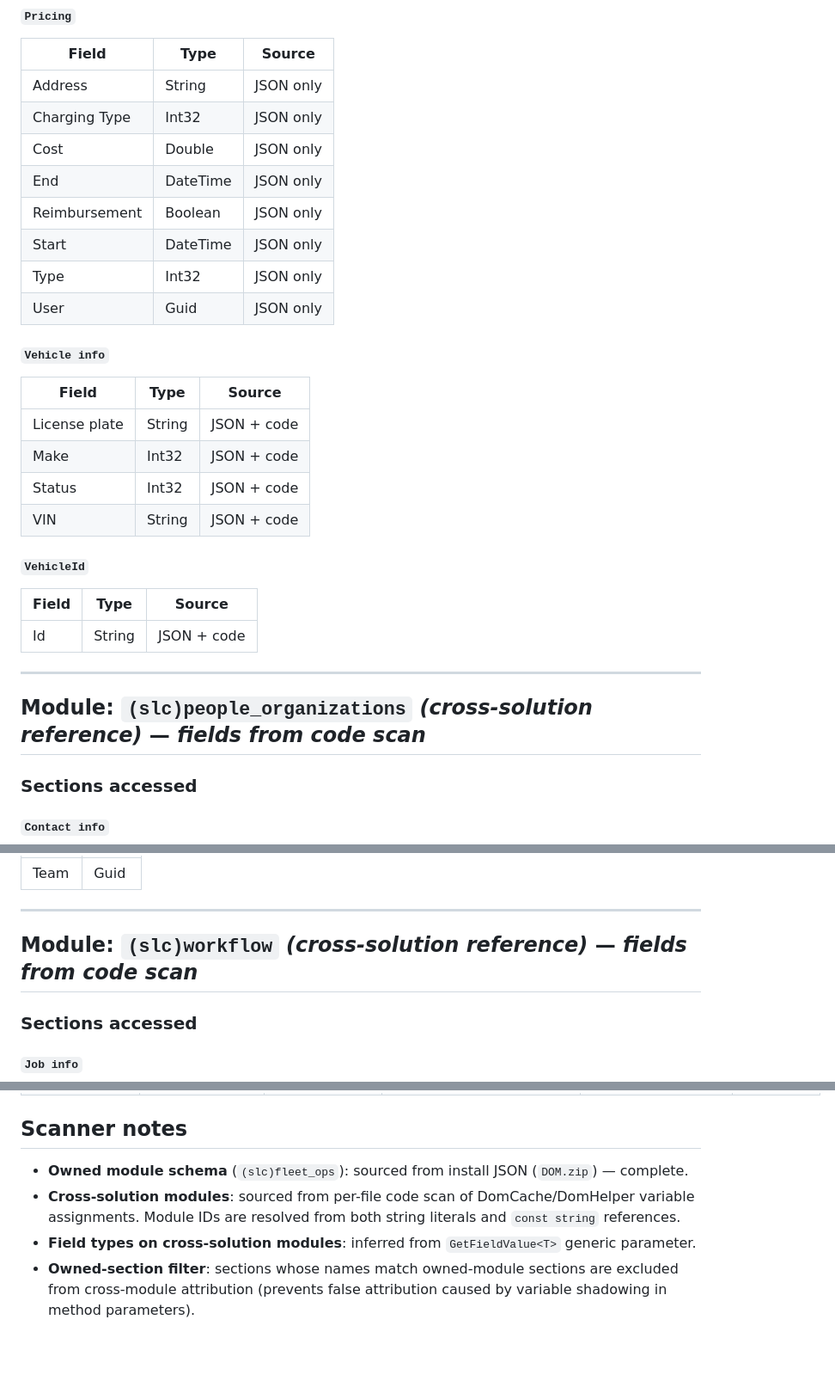
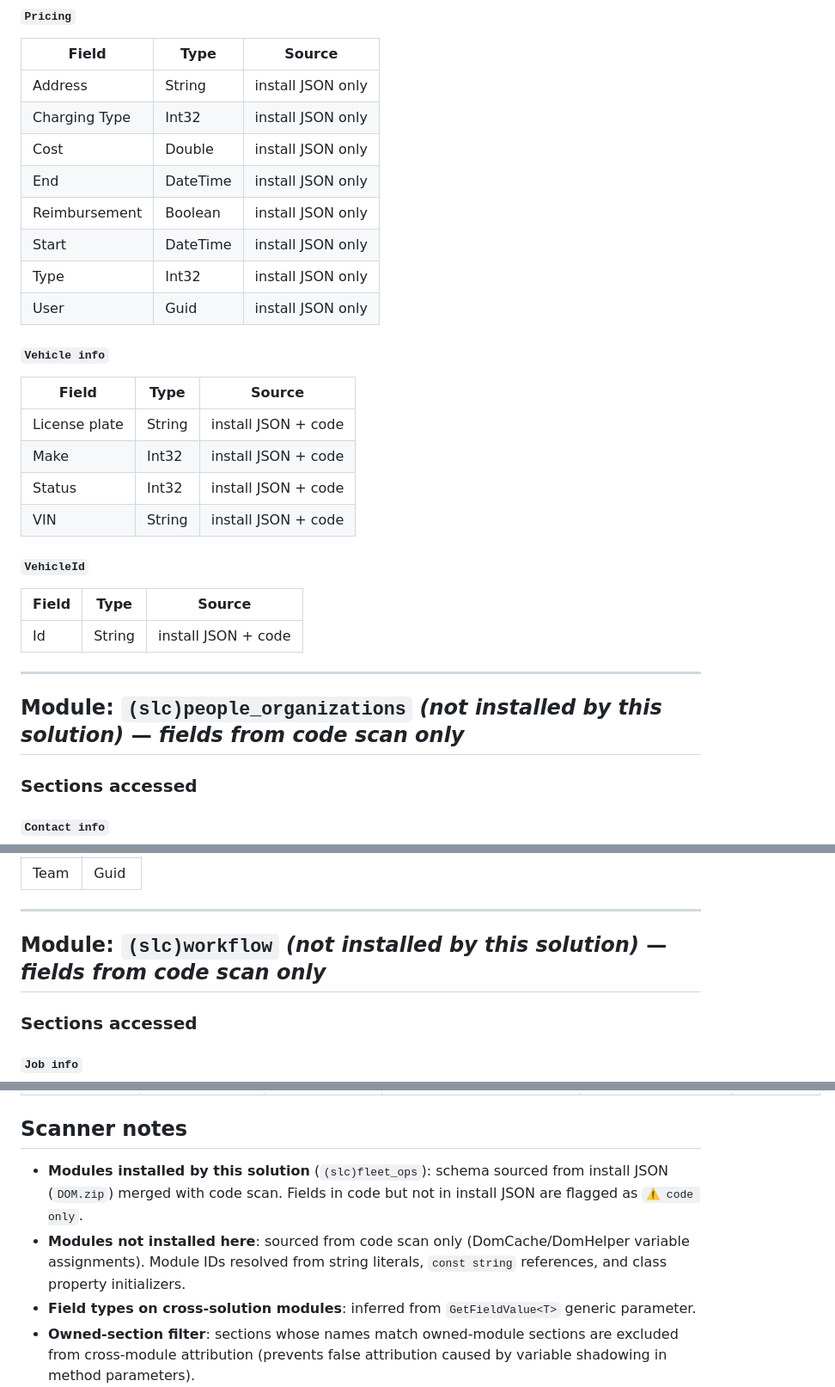
Before and after one commit to leanderdruwel-skyline/solution-landscape, a Markdown page: solutions/SLC-S-FleetOps/dom-schema.md, 3 parts joined by grey strips. Shown at 86% size. GitHub-like rendering; blank space fills up the shorter version.

```diff
--- a/solutions/SLC-S-FleetOps/dom-schema.md
+++ b/solutions/SLC-S-FleetOps/dom-schema.md
@@ -64,33 +64,33 @@
 
 | Field | Type | Source |
 |-------|------|--------|
-| Address | String | JSON only |
-| Charging Type | Int32 | JSON only |
-| Cost | Double | JSON only |
-| End | DateTime | JSON only |
-| Reimbursement | Boolean | JSON only |
-| Start | DateTime | JSON only |
-| Type | Int32 | JSON only |
-| User | Guid | JSON only |
+| Address | String | install JSON only |
+| Charging Type | Int32 | install JSON only |
+| Cost | Double | install JSON only |
+| End | DateTime | install JSON only |
+| Reimbursement | Boolean | install JSON only |
+| Start | DateTime | install JSON only |
+| Type | Int32 | install JSON only |
+| User | Guid | install JSON only |
 
 #### `Vehicle info`
 
 | Field | Type | Source |
 |-------|------|--------|
-| License plate | String | JSON + code |
-| Make | Int32 | JSON + code |
-| Status | Int32 | JSON + code |
-| VIN | String | JSON + code |
+| License plate | String | install JSON + code |
+| Make | Int32 | install JSON + code |
+| Status | Int32 | install JSON + code |
+| VIN | String | install JSON + code |
 
 #### `VehicleId`
 
 | Field | Type | Source |
 |-------|------|--------|
-| Id | String | JSON + code |
+| Id | String | install JSON + code |
 
 ---
 
-## Module: `(slc)people_organizations` _(cross-solution reference)_ — _fields from code scan_
+## Module: `(slc)people_organizations` _(not installed by this solution)_ — _fields from code scan only_
 
 ### Sections accessed
 
@@ -114,7 +114,7 @@
 
 ---
 
-## Module: `(slc)workflow` _(cross-solution reference)_ — _fields from code scan_
+## Module: `(slc)workflow` _(not installed by this solution)_ — _fields from code scan only_
 
 ### Sections accessed
 
@@ -142,9 +142,10 @@
 
 ## Scanner notes
 
-- **Owned module schema** (`(slc)fleet_ops`): sourced from install JSON (`DOM.zip`) — complete.
-- **Cross-solution modules**: sourced from per-file code scan of DomCache/DomHelper variable assignments.
-  Module IDs are resolved from both string literals and `const string` references.
+- **Modules installed by this solution** (`(slc)fleet_ops`): schema sourced from install JSON (`DOM.zip`) merged with code scan.
+  Fields in code but not in install JSON are flagged as `⚠️ code only`.
+- **Modules not installed here**: sourced from code scan only (DomCache/DomHelper variable assignments).
+  Module IDs resolved from string literals, `const string` references, and class property initializers.
 - **Field types on cross-solution modules**: inferred from `GetFieldValue<T>` generic parameter.
 - **Owned-section filter**: sections whose names match owned-module sections are excluded from
   cross-module attribution (prevents false attribution caused by variable shadowing in method parameters).
```
Also changed, not shown: other parts of solutions/SLC-S-FleetOps/dom-schema.md (+30 -30 lines).
